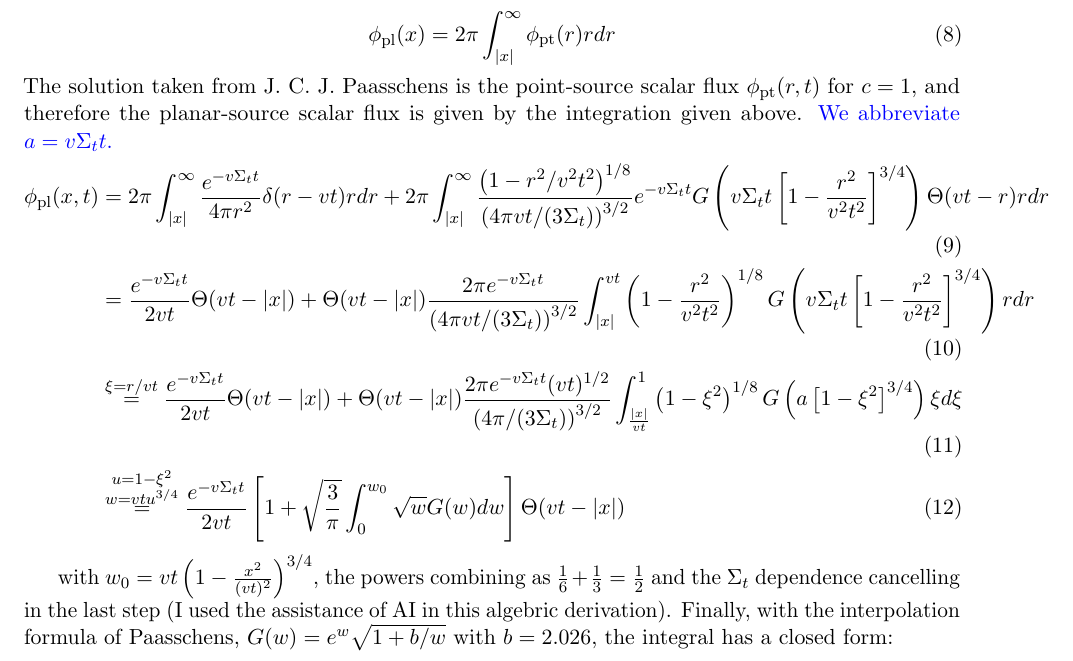
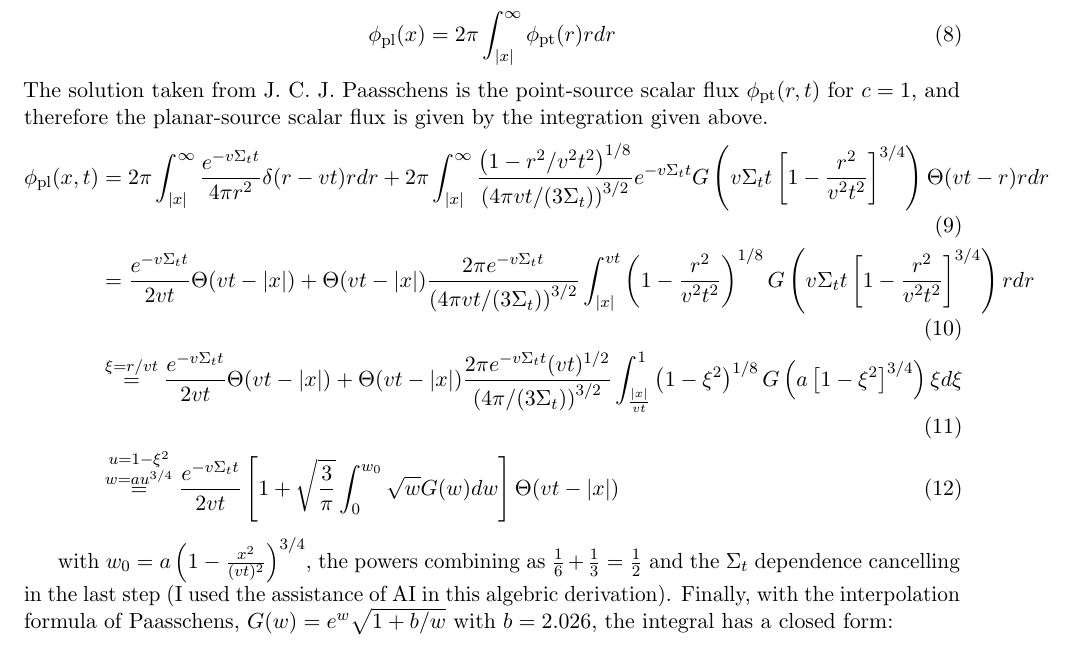
Before and after one commit to TalRamot46/TransportHW, a LaTeX problem sheet (docs/homework2/homework2.tex): part of page 2 of 2, cut so that both start at the same text. Compiled offline with pdfLaTeX.

Commit message:
Q2: w and w_0 use a = v*Sigma_t*t, not vt
Co-Authored-By: Claude Opus 5 <noreply@anthropic.com>

```diff
--- a/docs/homework2/homework2.tex
+++ b/docs/homework2/homework2.tex
@@ -48,16 +48,16 @@ The relation between a plane source and a point source as studied in class is gi
 \begin{equation}
     \phi_{\text{pl}}(x) = 2\pi\int_{|x|}^{\infty} \phi_{\text{pt}}(r)rdr
 \end{equation}
-The solution taken from J. C. J. Paasschens is the point-source scalar flux $\phi_{\text{pt}}(r,t)$ for $c=1$, and therefore the planar-source scalar flux is given by the integration given above. \textcolor{blue}{We abbreviate $a = v\Sigma_t t$.}
+The solution taken from J. C. J. Paasschens is the point-source scalar flux $\phi_{\text{pt}}(r,t)$ for $c=1$, and therefore the planar-source scalar flux is given by the integration given above.
 \begin{align}
     \phi_{\text{pl}}(x,t) &= 2\pi \int_{|x|}^{\infty} \frac{e^{-v\Sigma_t t}}{{4\pi r^2}}\delta(r-vt)rdr + {2\pi}\int_{|x|}^{\infty} \frac{{\left(1-r^2/v^2t^2\right)}^{1/8}}{\left(4\pi vt/(3\Sigma_t)\right)^{3/2}} e^{-v\Sigma_t t}G\left(v\Sigma_t t\left[1-\frac{r^2}{v^2t^2}\right]^{3/4}\right)\Theta(vt-r)rdr \\
     &= \frac{e^{-v\Sigma_t t}}{2vt}\Theta(vt-|x|) + \Theta(vt-|x|) \frac{2\pi e^{-v\Sigma_t t}}{\left(4\pi vt/(3\Sigma_t)\right)^{3/2}} \int_{|x|}^{vt} \left(1-\frac{r^2}{v^2t^2}\right)^{1/8} G\left(v\Sigma_t t\left[1-\frac{r^2}{v^2t^2}\right]^{3/4}\right)rdr \\
     &\overset{{\xi = r/vt}}{=} \frac{e^{-v\Sigma_t t}}{2vt}\Theta(vt-|x|) + \Theta(vt-|x|) \frac{2\pi e^{-v\Sigma_t t}(vt)^{1/2}}{\left(4\pi /(3\Sigma_t)\right)^{3/2}} \int_{\frac{|x|}{vt}}^{1} \left(1-\xi^2\right)^{1/8} G\left(a\left[1-\xi^2\right]^{3/4}\right) \xi d\xi \\
-    &\overset{\substack{u=1-\xi^2\\ w=vtu^{3/4}}}{=} \frac{e^{-v\Sigma_t t}}{2vt}\left[1 + \sqrt{\frac{3}{\pi}}\int_{0}^{w_0}\sqrt{w}G(w)dw\right]\Theta(vt-|x|)
+    &\overset{\substack{u=1-\xi^2\\ w=au^{3/4}}}{=} \frac{e^{-v\Sigma_t t}}{2vt}\left[1 + \sqrt{\frac{3}{\pi}}\int_{0}^{w_0}\sqrt{w}G(w)dw\right]\Theta(vt-|x|)
 \end{align}
 
 
-with $w_0 = vt\left(1-\frac{x^2}{(vt)^2}\right)^{3/4}$, the powers combining as $\frac{1}{6}+\frac{1}{3}=\frac{1}{2}$ and the $\Sigma_t$ dependence cancelling in the last step (I used the assistance of AI in this algebric derivation). Finally, with the interpolation formula of Paasschens, $G(w) = e^{w}\sqrt{1+b/w}$ with $b=2.026$, the integral has a closed form:
+with $w_0 = a\left(1-\frac{x^2}{(vt)^2}\right)^{3/4}$, the powers combining as $\frac{1}{6}+\frac{1}{3}=\frac{1}{2}$ and the $\Sigma_t$ dependence cancelling in the last step (I used the assistance of AI in this algebric derivation). Finally, with the interpolation formula of Paasschens, $G(w) = e^{w}\sqrt{1+b/w}$ with $b=2.026$, the integral has a closed form:
 \begin{equation}
     \int_{0}^{w_0}e^{w}\sqrt{w+b}\,dw = e^{w_0}\sqrt{w_0+b} - \sqrt{b} - \frac{\sqrt{\pi}}{2}e^{-b}\left[\text{erfi}\left(\sqrt{w_0+b}\right)-\text{erfi}\left(\sqrt{b}\right)\right]
 \end{equation}
```
Also changed, not shown: docs/homework2/homework2.pdf.
